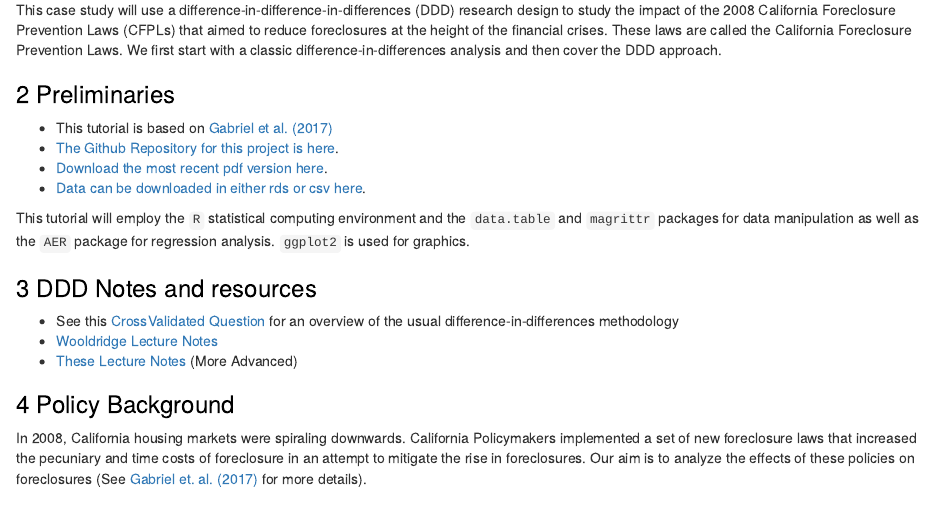
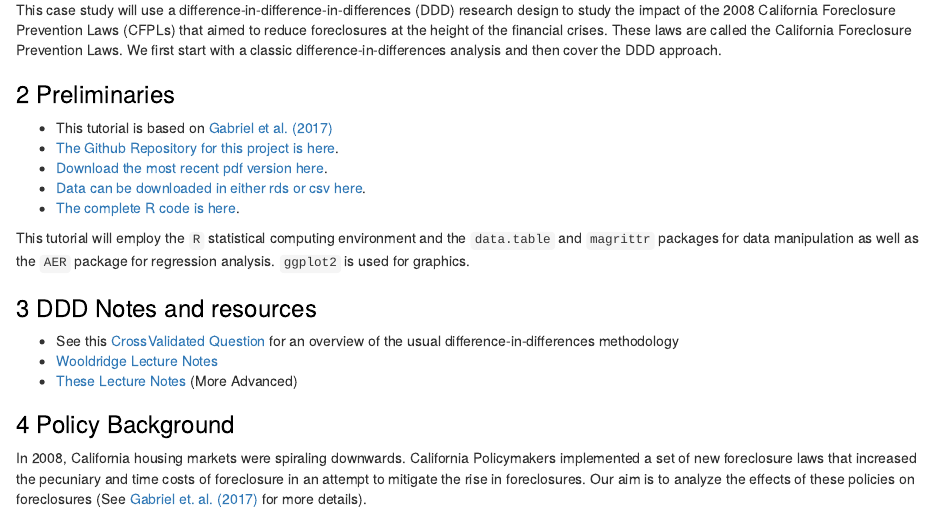
Before and after one commit to ChandlerLutz/difference-in-difference-in-differences-CFPLs, an R Markdown document (index.Rmd): the page in a window 1100 px wide, from 530 px down. The pictures show the output file index.html that the author committed with the source, opened offline.

Commit message:
added links to R code

```diff
--- a/index.Rmd
+++ b/index.Rmd
@@ -56,6 +56,8 @@ difference-in-differences analysis and then cover the DDD approach.
   [Download the most recent pdf version here](https://github.com/ChandlerLutz/difference-in-difference-in-differences-CFPLs/blob/master/CFPLs_DDD.pdf).
 *
   [Data can be downloaded in either rds or csv here](https://github.com/ChandlerLutz/difference-in-difference-in-differences-CFPLs/tree/master/data-raw).
+*
+  [The complete R code is here](https://github.com/ChandlerLutz/difference-in-difference-in-differences-CFPLs/blob/master/CFPLs_DDD.R).
 
 This tutorial will employ the `R` statistical computing environment
 and the `data.table` and `magrittr` packages for data manipulation as
```
Also changed, not shown: CFPLs_DDD.pdf, README.md, index.html.
